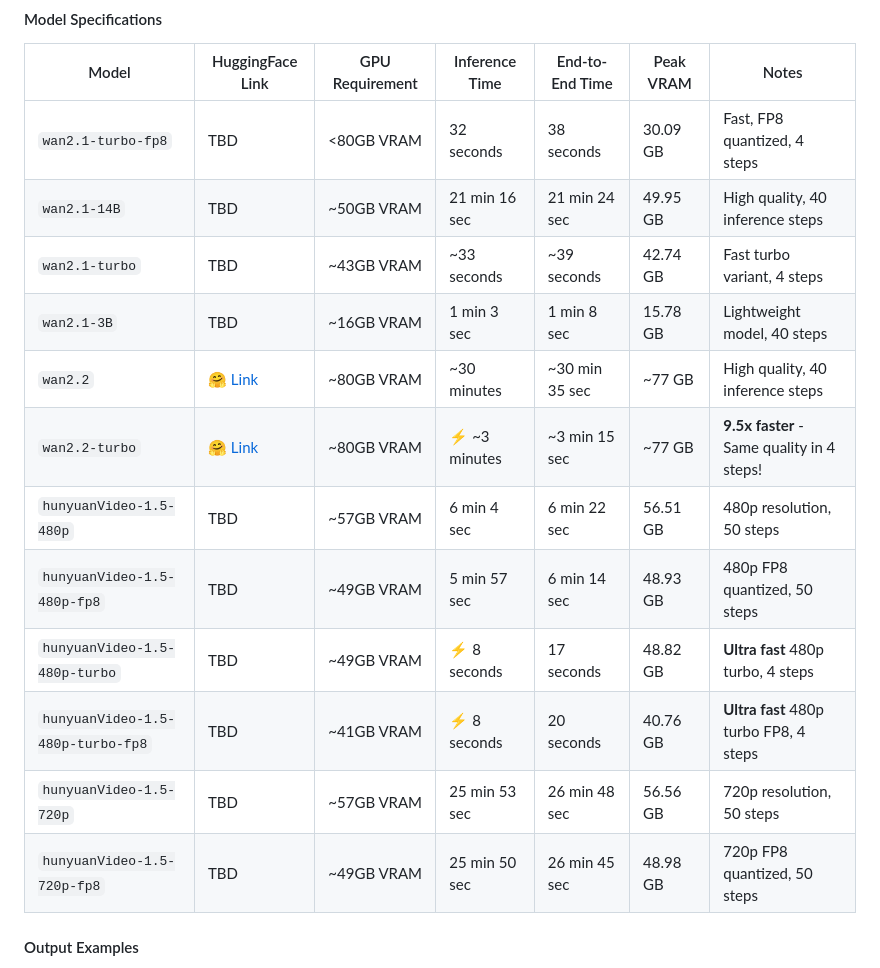
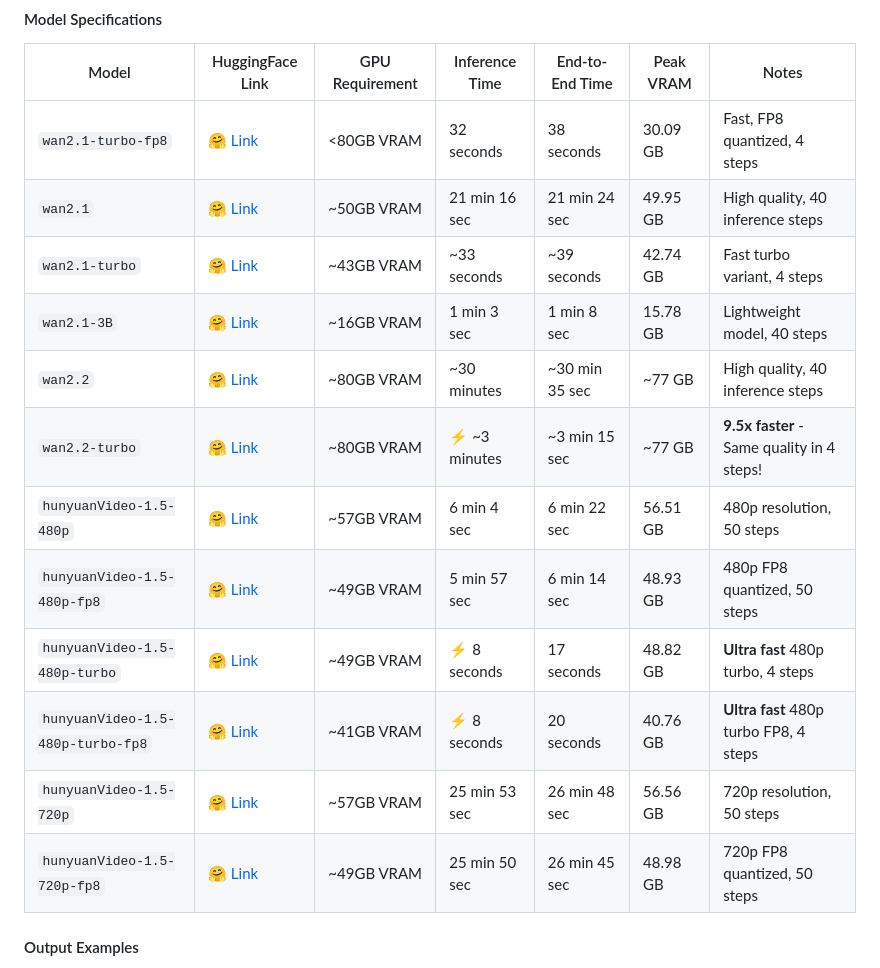
Before and after one commit to Aquiles-ai/aquiles-image-docs, a Markdown page: docs/models.md, the part around one of its changes. Rendered like a GitHub page.

```diff
--- a/docs/models.md
+++ b/docs/models.md
@@ -49,18 +49,18 @@ Models that generate videos from text prompts via the `/videos` endpoint:
 
 | Model | HuggingFace Link | GPU Requirement | Inference Time | End-to-End Time | Peak VRAM | Notes |
 |-------|------------------|-----------------|----------------|-----------------|-----------|-------|
-| `wan2.1-turbo-fp8` | TBD | <80GB VRAM | 32 seconds | 38 seconds | 30.09 GB | Fast, FP8 quantized, 4 steps |
-| `wan2.1-14B` | TBD | ~50GB VRAM | 21 min 16 sec | 21 min 24 sec | 49.95 GB | High quality, 40 inference steps |
-| `wan2.1-turbo` | TBD | ~43GB VRAM | ~33 seconds | ~39 seconds | 42.74 GB | Fast turbo variant, 4 steps |
-| `wan2.1-3B` | TBD | ~16GB VRAM | 1 min 3 sec | 1 min 8 sec | 15.78 GB | Lightweight model, 40 steps |
+| `wan2.1-turbo-fp8` | [🤗 Link](https://huggingface.co/Aquiles-ai/Wan2.1-Turbo-fp8) | <80GB VRAM | 32 seconds | 38 seconds | 30.09 GB | Fast, FP8 quantized, 4 steps |
+| `wan2.1` | [🤗 Link](https://huggingface.co/Wan-AI/Wan2.1-T2V-14B) | ~50GB VRAM | 21 min 16 sec | 21 min 24 sec | 49.95 GB | High quality, 40 inference steps |
+| `wan2.1-turbo` | [🤗 Link](https://huggingface.co/Aquiles-ai/Wan2.1-Turbo) | ~43GB VRAM | ~33 seconds | ~39 seconds | 42.74 GB | Fast turbo variant, 4 steps |
+| `wan2.1-3B` | [🤗 Link](https://huggingface.co/Wan-AI/Wan2.1-T2V-1.3B) | ~16GB VRAM | 1 min 3 sec | 1 min 8 sec | 15.78 GB | Lightweight model, 40 steps |
 | `wan2.2` | [🤗 Link](https://huggingface.co/Wan-AI/Wan2.2-T2V-A14B) | ~80GB VRAM | ~30 minutes | ~30 min 35 sec | ~77 GB | High quality, 40 inference steps |
 | `wan2.2-turbo` | [🤗 Link](https://huggingface.co/Aquiles-ai/Wan2.2-Turbo) | ~80GB VRAM | ⚡ ~3 minutes | ~3 min 15 sec | ~77 GB | **9.5x faster** - Same quality in 4 steps! |
-| `hunyuanVideo-1.5-480p` | TBD | ~57GB VRAM | 6 min 4 sec | 6 min 22 sec | 56.51 GB | 480p resolution, 50 steps |
-| `hunyuanVideo-1.5-480p-fp8` | TBD | ~49GB VRAM | 5 min 57 sec | 6 min 14 sec | 48.93 GB | 480p FP8 quantized, 50 steps |
-| `hunyuanVideo-1.5-480p-turbo` | TBD | ~49GB VRAM | ⚡ 8 seconds | 17 seconds | 48.82 GB | **Ultra fast** 480p turbo, 4 steps |
-| `hunyuanVideo-1.5-480p-turbo-fp8` | TBD | ~41GB VRAM | ⚡ 8 seconds | 20 seconds | 40.76 GB | **Ultra fast** 480p turbo FP8, 4 steps |
-| `hunyuanVideo-1.5-720p` | TBD | ~57GB VRAM | 25 min 53 sec | 26 min 48 sec | 56.56 GB | 720p resolution, 50 steps |
-| `hunyuanVideo-1.5-720p-fp8` | TBD | ~49GB VRAM | 25 min 50 sec | 26 min 45 sec | 48.98 GB | 720p FP8 quantized, 50 steps |
+| `hunyuanVideo-1.5-480p` | [🤗 Link](https://huggingface.co/Aquiles-ai/HunyuanVideo-1.5-480p) | ~57GB VRAM | 6 min 4 sec | 6 min 22 sec | 56.51 GB | 480p resolution, 50 steps |
+| `hunyuanVideo-1.5-480p-fp8` | [🤗 Link](https://huggingface.co/Aquiles-ai/HunyuanVideo-1.5-480p-fp8) | ~49GB VRAM | 5 min 57 sec | 6 min 14 sec | 48.93 GB | 480p FP8 quantized, 50 steps |
+| `hunyuanVideo-1.5-480p-turbo` | [🤗 Link](https://huggingface.co/Aquiles-ai/HunyuanVideo-1.5-480p-Turbo) | ~49GB VRAM | ⚡ 8 seconds | 17 seconds | 48.82 GB | **Ultra fast** 480p turbo, 4 steps |
+| `hunyuanVideo-1.5-480p-turbo-fp8` | [🤗 Link](https://huggingface.co/Aquiles-ai/HunyuanVideo-1.5-480p-Turbo-fp8) | ~41GB VRAM | ⚡ 8 seconds | 20 seconds | 40.76 GB | **Ultra fast** 480p turbo FP8, 4 steps |
+| `hunyuanVideo-1.5-720p` | [🤗 Link](https://huggingface.co/Aquiles-ai/HunyuanVideo-1.5-720p) | ~57GB VRAM | 25 min 53 sec | 26 min 48 sec | 56.56 GB | 720p resolution, 50 steps |
+| `hunyuanVideo-1.5-720p-fp8` | [🤗 Link](https://huggingface.co/Aquiles-ai/HunyuanVideo-1.5-720p-fp8) | ~49GB VRAM | 25 min 50 sec | 26 min 45 sec | 48.98 GB | 720p FP8 quantized, 50 steps |
 
 #### Output Examples
 
```
Also changed, not shown: other parts of docs/models.md (+11 -11 lines).
